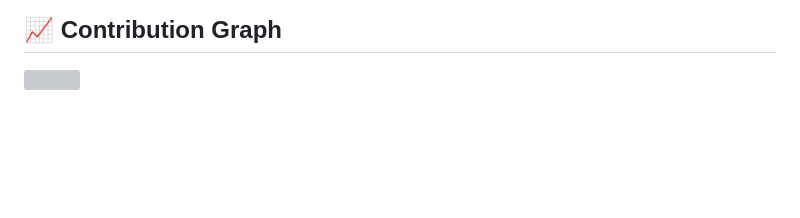
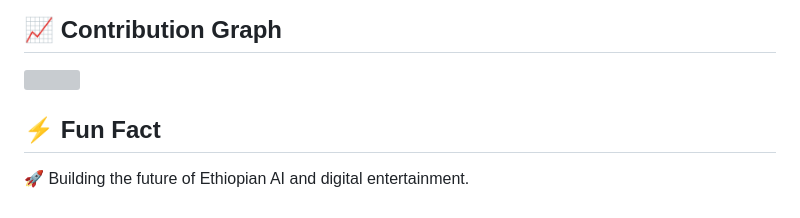
Before and after one commit to millionfikru6-max/ETHIO-AI, a Markdown page: README.md, the part around the change. GitHub-like rendering; blank space fills up the shorter version; grey boxes are pictures that could not be loaded.

```diff
--- a/README.md
+++ b/README.md
@@ -117,3 +117,6 @@ If you like this project, please give it a star ⭐ on GitHub.
 ## 📈 Contribution Graph
 
 ![](https://github-readme-activity-graph.vercel.app/graph?username=millionfikru-max&theme=tokyo-night)
+## ⚡ Fun Fact
+
+🚀 Building the future of Ethiopian AI and digital entertainment.
```
